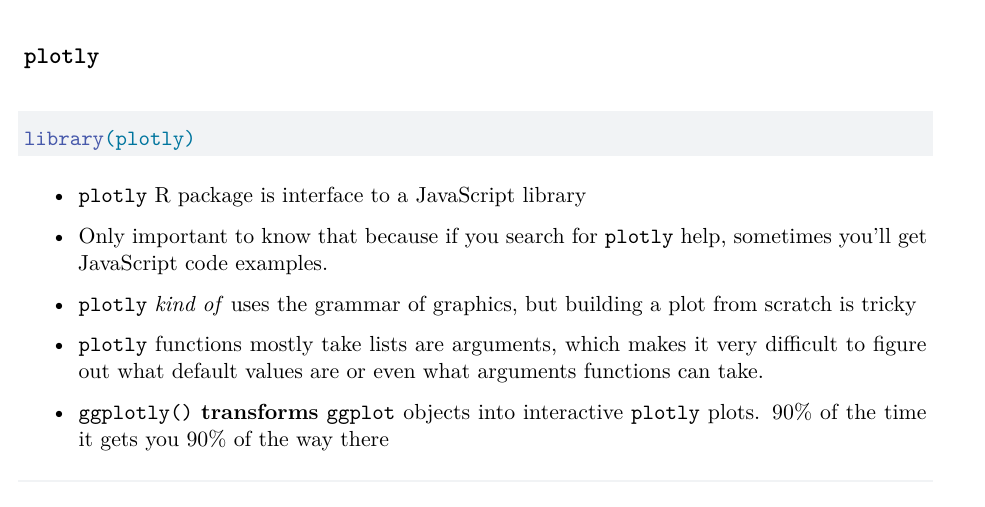
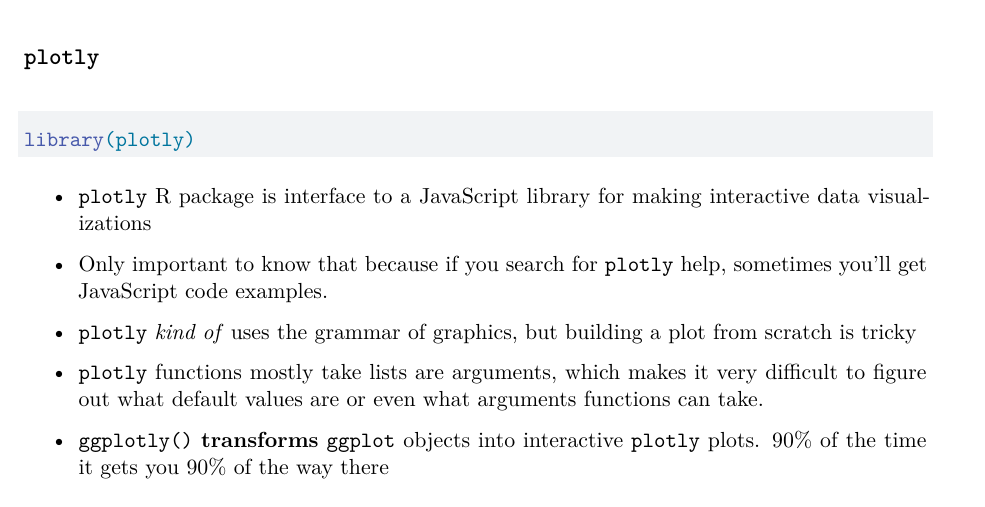
Before and after one commit to cct-datascience/workshop-wednesdays, a Quarto document (20230626-ggplot2-extensions/notes.qmd): part of page 2 of 5, cut so that both start at the same text. Rendered offline with R 4.5, knitr and Pandoc in place of Quarto, then LaTeX, with nearby package versions.

Commit message:
*interactive* plots

````diff
--- a/20230626-ggplot2-extensions/notes.qmd
+++ b/20230626-ggplot2-extensions/notes.qmd
@@ -86,7 +86,7 @@ esquisser(penguins)
 library(plotly)
 ```
 
--   `plotly` R package is interface to a JavaScript library
+-   `plotly` R package is interface to a JavaScript library for making interactive data visualizations
 
 -   Only important to know that because if you search for `plotly` help, sometimes you'll get JavaScript code examples.
 
````
Also changed, not shown: 20230626-ggplot2-extensions/slides.qmd (+1 -1 lines).
